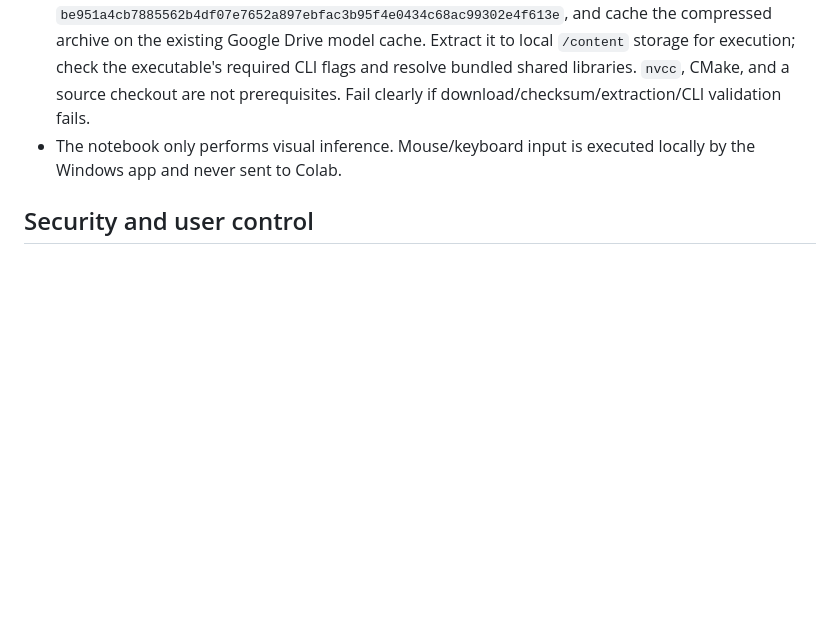
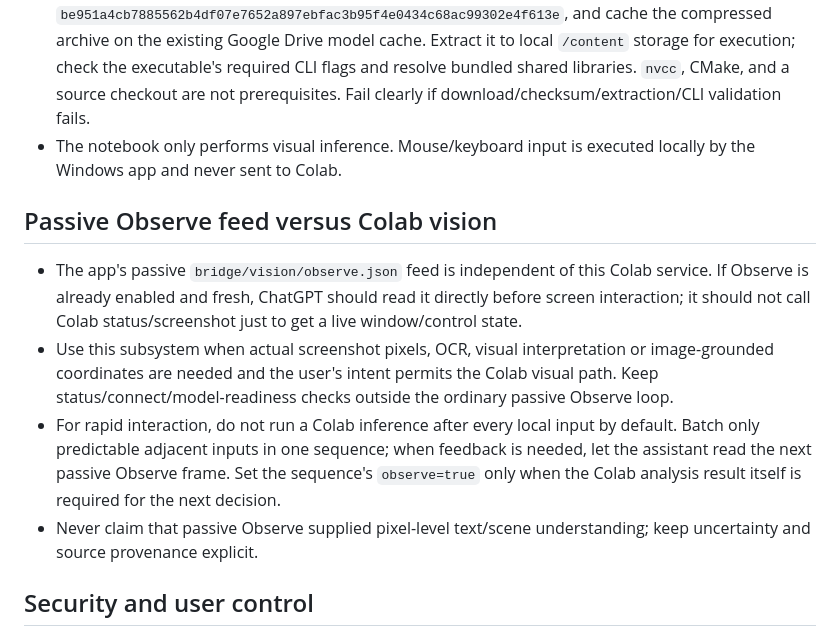
Before and after one commit to hashin9973-ux/idk, a Markdown page: vision/AGENTS.md, the part around the change. Rendered like a GitHub page; blank space fills up the shorter version.

Commit message:
Separate passive Observe from Colab visual inference

```diff
--- a/vision/AGENTS.md
+++ b/vision/AGENTS.md
@@ -17,6 +17,13 @@ The Colab notebook is the authenticated visual-analysis backend for the Windows
 - Do not compile llama.cpp in a Colab runtime. Download the pinned official `ggml-org/llama.cpp` CUDA 12.8 release archive `cudart-llama-b11913-bin-ubuntu-cuda-12.8-x64.tar.gz`, verify SHA-256 `be951a4cb7885562b4df07e7652a897ebfac3b95f4e0434c68ac99302e4f613e`, and cache the compressed archive on the existing Google Drive model cache. Extract it to local `/content` storage for execution; check the executable's required CLI flags and resolve bundled shared libraries. `nvcc`, CMake, and a source checkout are not prerequisites. Fail clearly if download/checksum/extraction/CLI validation fails.
 - The notebook only performs visual inference. Mouse/keyboard input is executed locally by the Windows app and never sent to Colab.
 
+## Passive Observe feed versus Colab vision
+
+- The app's passive `bridge/vision/observe.json` feed is independent of this Colab service. If Observe is already enabled and fresh, ChatGPT should read it directly before screen interaction; it should not call Colab status/screenshot just to get a live window/control state.
+- Use this subsystem when actual screenshot pixels, OCR, visual interpretation or image-grounded coordinates are needed and the user's intent permits the Colab visual path. Keep status/connect/model-readiness checks outside the ordinary passive Observe loop.
+- For rapid interaction, do not run a Colab inference after every local input by default. Batch only predictable adjacent inputs in one sequence; when feedback is needed, let the assistant read the next passive Observe frame. Set the sequence's `observe=true` only when the Colab analysis result itself is required for the next decision.
+- Never claim that passive Observe supplied pixel-level text/scene understanding; keep uncertainty and source provenance explicit.
+
 ## Security and user control
 - The user explicitly asked for automatic activation after connecting Colab; do not auto-launch Colab or create a public tunnel without an explicit connect request.
 - `disable` prevents new screenshot analysis but does not shut down the runtime or unload a loaded model.
```
